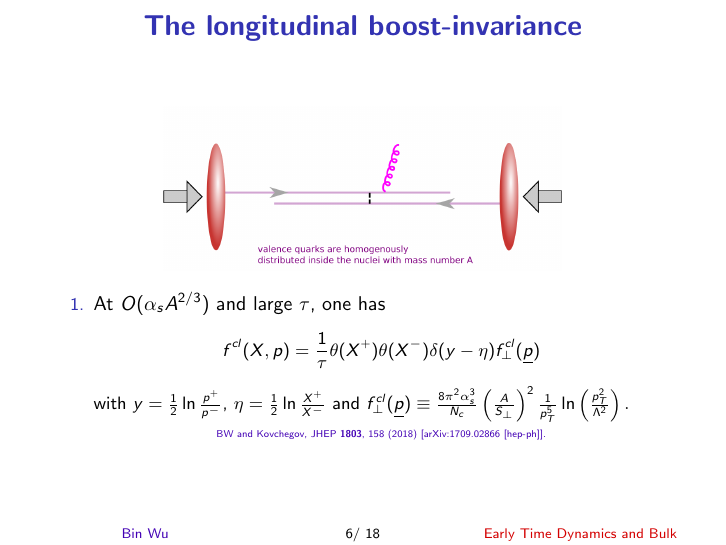
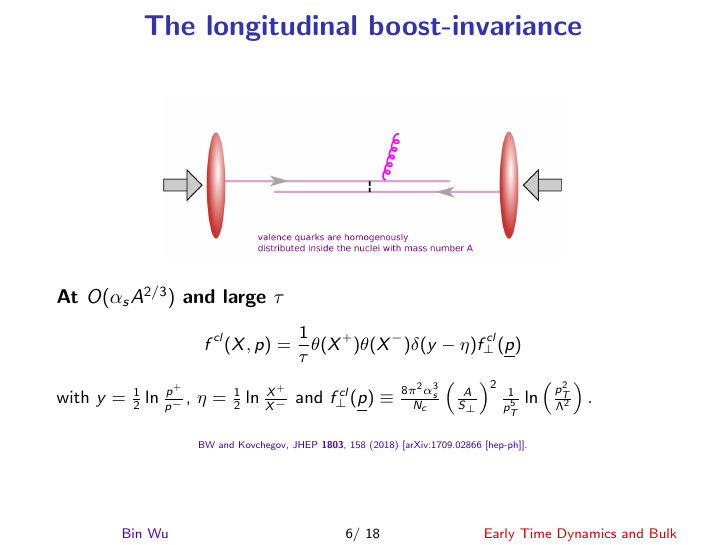
Before and after one commit to bin-wu-phys/HP2020, LaTeX slides (HP2020.tex): page 8 of 46. Compiled offline with pdfLaTeX.

Commit message:
Updates from Overleaf

```diff
--- a/HP2020.tex
+++ b/HP2020.tex
@@ -326,8 +326,8 @@ Bjorken,
 \begin{center}
 \includegraphics[width=0.65\textwidth]{fig/classical}\\
 \end{center}
-\begin{enumerate}
-\item{\large At $O(\alpha_s A^{2/3})$ and large $\tau$, one has}
+\vspace{2mm}
+{\large\bf At $O(\alpha_s A^{2/3})$ and large $\tau$}
 \begin{align}
   f^{cl}(X,p)=\frac{1}{\tau} \theta(X^+) \theta(X^-) \delta(y-\eta)
   f_\perp^{cl}(\underline{p})
@@ -336,6 +336,7 @@ Bjorken,
 with $y = \frac{1}{2}\ln\frac{p^+}{p^-}$, $\eta = \frac{1}{2}\ln\frac{X^+}{X^-}$ and
 $f_\perp^{cl}(\underline{p})\equiv\frac{8\pi^2\alpha_s^3}{N_c}\left(\frac{A}{S_\perp}\right)^2
   \frac{1}{p_T^5}\ln\left(\frac{p_T^2}{\Lambda^2}\right).$
+  \vspace{2mm}
 \begin{center}
     {\tiny  {\color{teablue}
   BW and Kovchegov,
```
Also changed, not shown: HP2020.tex (2 more changed lines).
